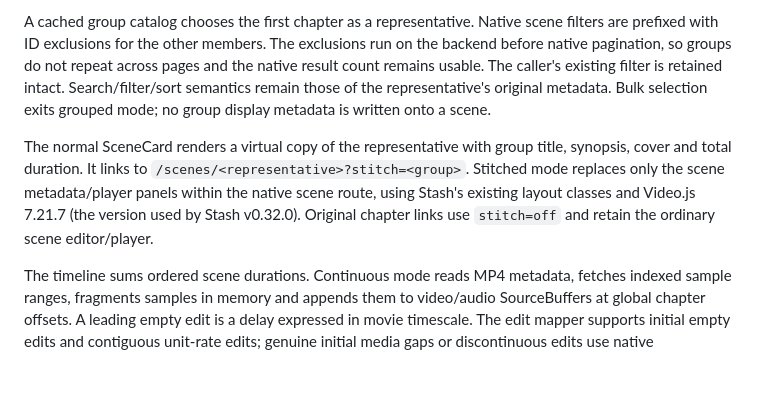
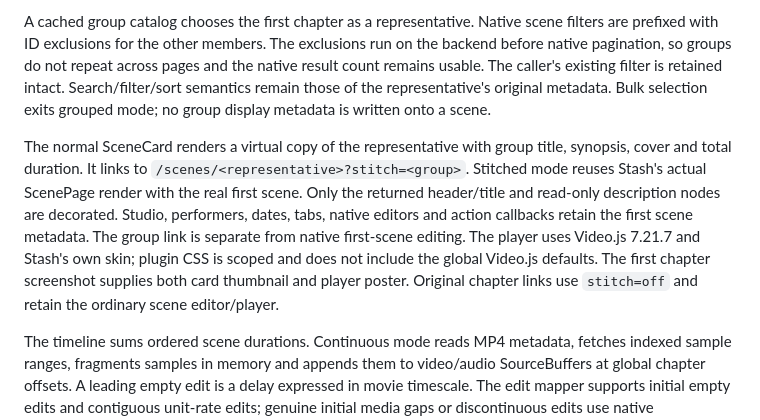
Before and after one commit to mjvanraaphorst/stash-stitch, a Markdown page: docs/ARCHITECTURE.md, the part around the change. Drawn GitHub-style; blank space fills up the shorter version.

```diff
--- a/docs/ARCHITECTURE.md
+++ b/docs/ARCHITECTURE.md
@@ -4,7 +4,7 @@ The v0.2 runtime patches Stash's FilteredSceneList, SceneList, SceneCard, SceneC
 
 A cached group catalog chooses the first chapter as a representative. Native scene filters are prefixed with ID exclusions for the other members. The exclusions run on the backend before native pagination, so groups do not repeat across pages and the native result count remains usable. The caller's existing filter is retained intact. Search/filter/sort semantics remain those of the representative's original metadata. Bulk selection exits grouped mode; no group display metadata is written onto a scene.
 
-The normal SceneCard renders a virtual copy of the representative with group title, synopsis, cover and total duration. It links to `/scenes/<representative>?stitch=<group>`. Stitched mode replaces only the scene metadata/player panels within the native scene route, using Stash's existing layout classes and Video.js 7.21.7 (the version used by Stash v0.32.0). Original chapter links use `stitch=off` and retain the ordinary scene editor/player.
+The normal SceneCard renders a virtual copy of the representative with group title, synopsis, cover and total duration. It links to `/scenes/<representative>?stitch=<group>`. Stitched mode reuses Stash's actual ScenePage render with the real first scene. Only the returned header/title and read-only description nodes are decorated. Studio, performers, dates, tabs, native editors and action callbacks retain the first scene metadata. The group link is separate from native first-scene editing. The player uses Video.js 7.21.7 and Stash's own skin; plugin CSS is scoped and does not include the global Video.js defaults. The first chapter screenshot supplies both card thumbnail and player poster. Original chapter links use `stitch=off` and retain the ordinary scene editor/player.
 
 The timeline sums ordered scene durations. Continuous mode reads MP4 metadata, fetches indexed sample ranges, fragments samples in memory and appends them to video/audio SourceBuffers at global chapter offsets. A leading empty edit is a delay expressed in movie timescale. The edit mapper supports initial empty edits and contiguous unit-rate edits; genuine initial media gaps or discontinuous edits use native compatibility playback instead of manufacturing missing video frames.
 
```
Also changed, not shown: README.md (+5 -3 lines), docs/VALIDATION.md (+6 -2 lines), docs/preview.png, 16 other files.
